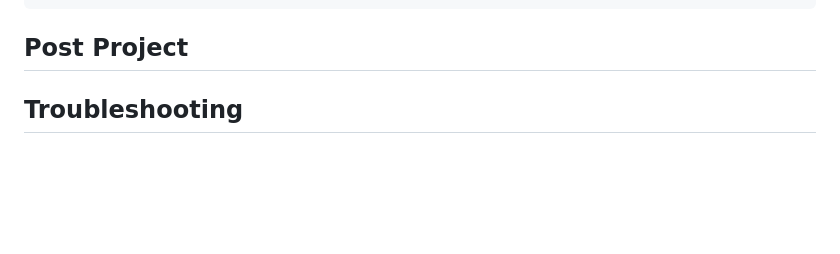
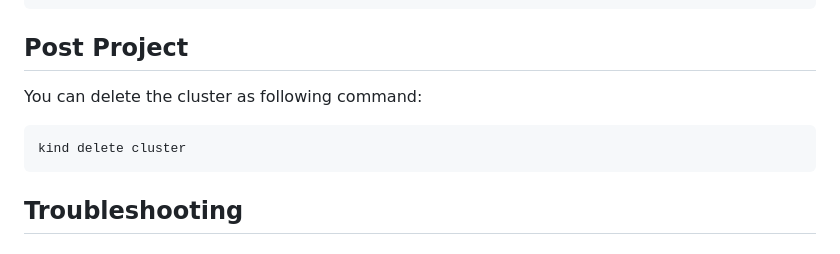
Before and after one commit to chance2021/devopsdaydayup, a Markdown page: 011-KinDKubeconfigRBACConfiguration/README.md, the part around the change. GitHub-like rendering; blank space fills up the shorter version.

Commit message:
Add post deployment step

````diff
--- a/011-KinDKubeconfigRBACConfiguration/README.md
+++ b/011-KinDKubeconfigRBACConfiguration/README.md
@@ -210,6 +210,11 @@ Error from server (Forbidden): pods "test-75d6d47c7f-5dshd" is forbidden: User "
 
 
 ## <a name="post_project">Post Project</a>
+You can delete the cluster as following command:
+```
+kind delete cluster
+```
+
 
 ## <a name="troubleshooting">Troubleshooting</a>
 
````
